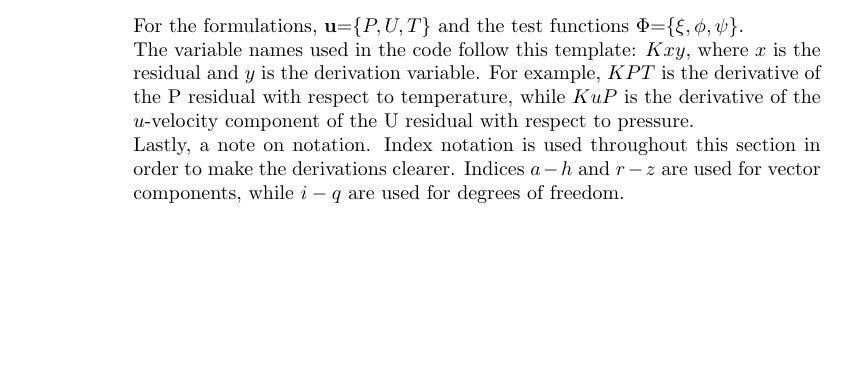
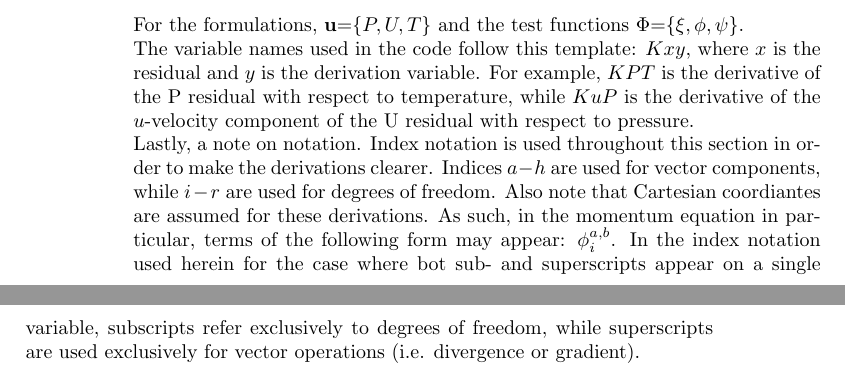
Before and after one commit to grinsfem/theory_doc, a LaTeX thesis (main.tex, which reads derivations/low_mach_navier_stokes_jacobians/low_mach_navier_stokes.tex): part of page 18 of 22 before the commit and two parts of pages 18 and 19 of 23 after it, the two joined at a grey line, cut so that both start at the same text, the shorter picture padded with empty space. Compiled offline with pdfLaTeX.

Commit message:
Few minor details cleaned up

```diff
--- a/derivations/low_mach_navier_stokes_jacobians/low_mach_navier_stokes.tex
+++ b/derivations/low_mach_navier_stokes_jacobians/low_mach_navier_stokes.tex
@@ -12,7 +12,10 @@ Also note that, in this case, the following parameters are considered functions
 For the formulations, \textbf{u}=\{$P,U,T$\} and the test functions \textbf{$\Phi$}=\{$\xi,\phi,\psi$\}.\\
 The variable names used in the code follow this template: $Kxy$, where $x$ is the residual and $y$ is the derivation variable.  For example, $KPT$ is the derivative of the P residual with respect to temperature,
 while $KuP$ is the derivative of the $u$-velocity component of the U residual with respect to pressure. \newline
-Lastly, a note on notation. Index notation is used throughout this section in order to make the derivations clearer. Indices $a-h$ and $r-z$ are used for vector components, while $i-q$ are used for degrees of freedom.
+Lastly, a note on notation. Index notation is used throughout this section in order to make the derivations clearer. Indices $a-h$ are used for vector components, while $i-r$ are used for degrees of freedom.
+Also note that Cartesian coordiantes are assumed for these derivations. As such, in the momentum equation in particular, terms of the following form may appear: $\phi_i^{a,b}$. In the index notation used herein for the case
+where bot sub- and superscripts appear on a single variable,
+subscripts refer exclusively to degrees of freedom, while superscripts are used exclusively for vector operations (i.e. divergence or gradient).
 
 \newpage
 %%%%%%%%%%%%%%%%%%%%%%%%%%%%%%%%%%%%%%%%%%%%%%%%
```
Also changed, not shown: derivations/low_mach_navier_stokes_jacobians/low_mach_navier_stokes.tex (3 more changed lines).
